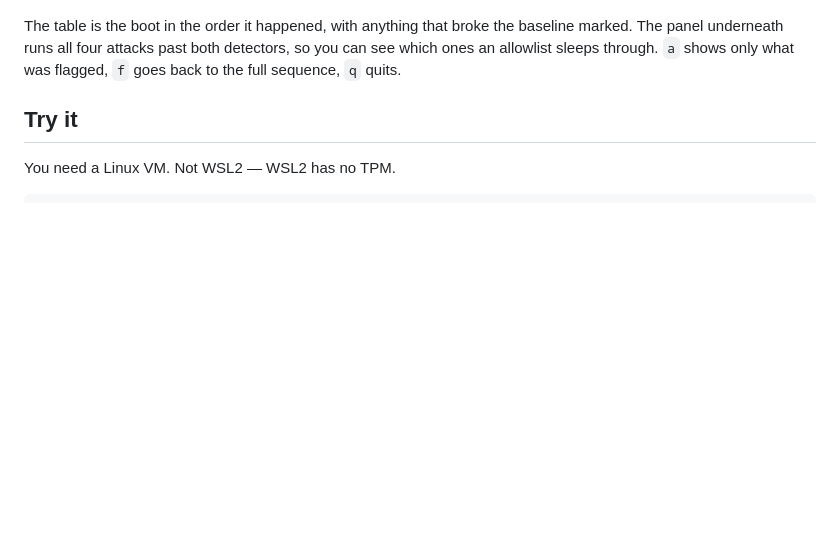
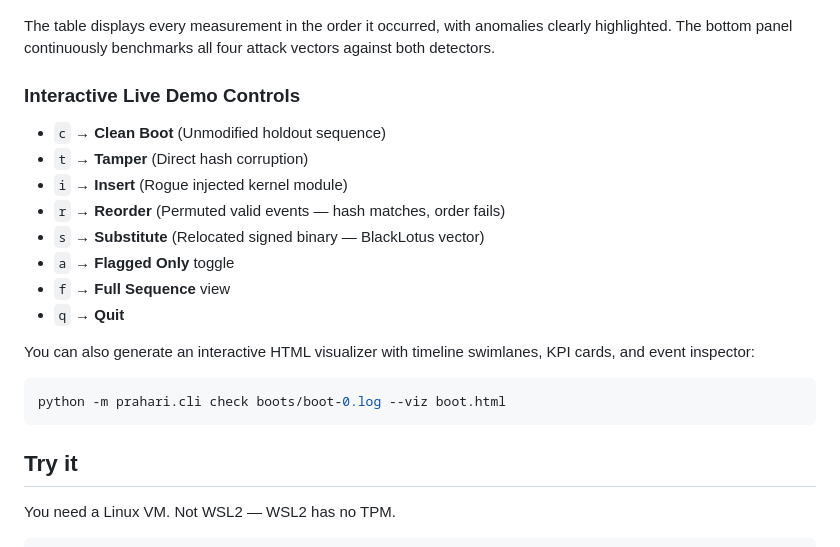
Before and after one commit to basithladdu/prahari, a Markdown page: README.md, the part around the change. Drawn GitHub-style; blank space fills up the shorter version.

Commit message:
Update README with interactive TUI controls and visual report docs

````diff
--- a/README.md
+++ b/README.md
@@ -62,10 +62,22 @@ prahari ui boots/
 
 ![the terminal UI](docs/tui.png)
 
-The table is the boot in the order it happened, with anything that broke the
-baseline marked. The panel underneath runs all four attacks past both detectors,
-so you can see which ones an allowlist sleeps through. `a` shows only what was
-flagged, `f` goes back to the full sequence, `q` quits.
+The table displays every measurement in the order it occurred, with anomalies clearly highlighted. The bottom panel continuously benchmarks all four attack vectors against both detectors.
+
+### Interactive Live Demo Controls
+* `c` → **Clean Boot** (Unmodified holdout sequence)
+* `t` → **Tamper** (Direct hash corruption)
+* `i` → **Insert** (Rogue injected kernel module)
+* `r` → **Reorder** (Permuted valid events — hash matches, order fails)
+* `s` → **Substitute** (Relocated signed binary — BlackLotus vector)
+* `a` → **Flagged Only** toggle
+* `f` → **Full Sequence** view
+* `q` → **Quit**
+
+You can also generate an interactive HTML visualizer with timeline swimlanes, KPI cards, and event inspector:
+```bash
+python -m prahari.cli check boots/boot-0.log --viz boot.html
+```
 
 ## Try it
 
````
